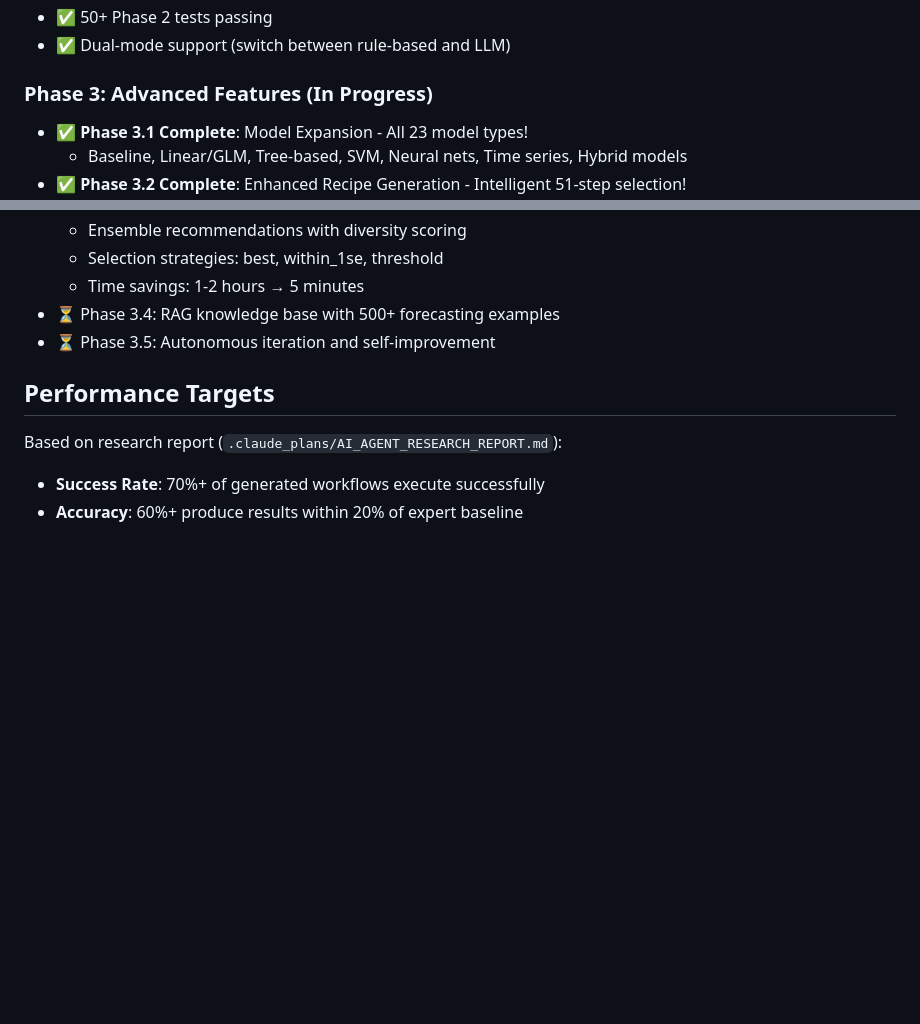
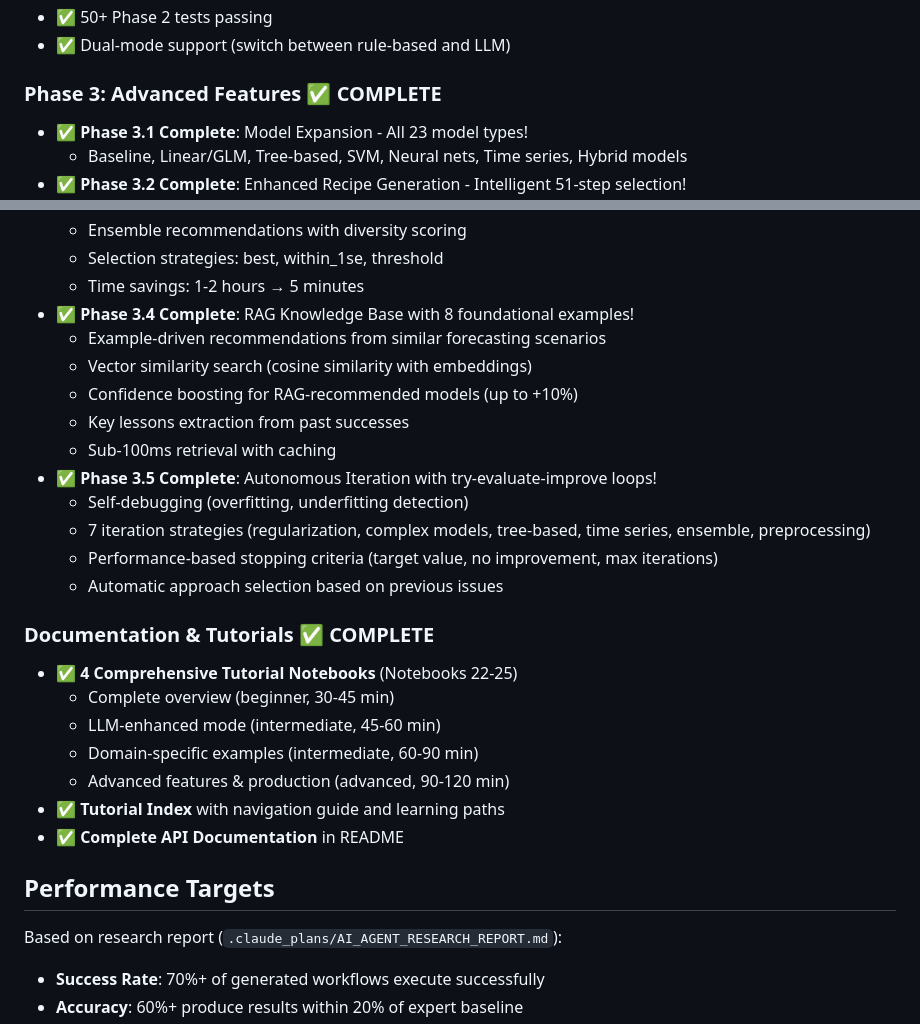
Before and after one commit to m-deane/py-tidymodels2, a Markdown page: py_agent/README.md, 2 parts joined by grey strips. Rendered like a GitHub page; blank space fills up the shorter version.

```diff
--- a/py_agent/README.md
+++ b/py_agent/README.md
@@ -815,7 +865,7 @@ pytest tests/test_agent/ --cov=py_agent --cov-report=html
 - ✅ 50+ Phase 2 tests passing
 - ✅ Dual-mode support (switch between rule-based and LLM)
 
-### Phase 3: Advanced Features (In Progress)
+### Phase 3: Advanced Features ✅ COMPLETE
 - ✅ **Phase 3.1 Complete**: Model Expansion - All 23 model types!
   - Baseline, Linear/GLM, Tree-based, SVM, Neural nets, Time series, Hybrid models
 - ✅ **Phase 3.2 Complete**: Enhanced Recipe Generation - Intelligent 51-step selection!
@@ -829,8 +879,26 @@ pytest tests/test_agent/ --cov=py_agent --cov-report=html
   - Ensemble recommendations with diversity scoring
   - Selection strategies: best, within_1se, threshold
   - Time savings: 1-2 hours → 5 minutes
-- ⏳ Phase 3.4: RAG knowledge base with 500+ forecasting examples
-- ⏳ Phase 3.5: Autonomous iteration and self-improvement
+- ✅ **Phase 3.4 Complete**: RAG Knowledge Base with 8 foundational examples!
+  - Example-driven recommendations from similar forecasting scenarios
+  - Vector similarity search (cosine similarity with embeddings)
+  - Confidence boosting for RAG-recommended models (up to +10%)
+  - Key lessons extraction from past successes
+  - Sub-100ms retrieval with caching
+- ✅ **Phase 3.5 Complete**: Autonomous Iteration with try-evaluate-improve loops!
+  - Self-debugging (overfitting, underfitting detection)
+  - 7 iteration strategies (regularization, complex models, tree-based, time series, ensemble, preprocessing)
+  - Performance-based stopping criteria (target value, no improvement, max iterations)
+  - Automatic approach selection based on previous issues
+
+### Documentation & Tutorials ✅ COMPLETE
+- ✅ **4 Comprehensive Tutorial Notebooks** (Notebooks 22-25)
+  - Complete overview (beginner, 30-45 min)
+  - LLM-enhanced mode (intermediate, 45-60 min)
+  - Domain-specific examples (intermediate, 60-90 min)
+  - Advanced features & production (advanced, 90-120 min)
+- ✅ **Tutorial Index** with navigation guide and learning paths
+- ✅ **Complete API Documentation** in README
 
 ## Performance Targets
 
```
Also changed, not shown: other parts of py_agent/README.md (+50 -0 lines).
